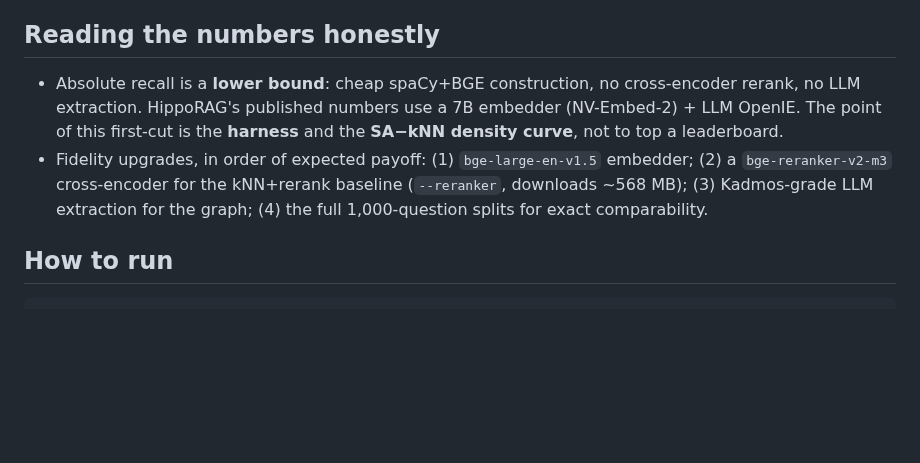
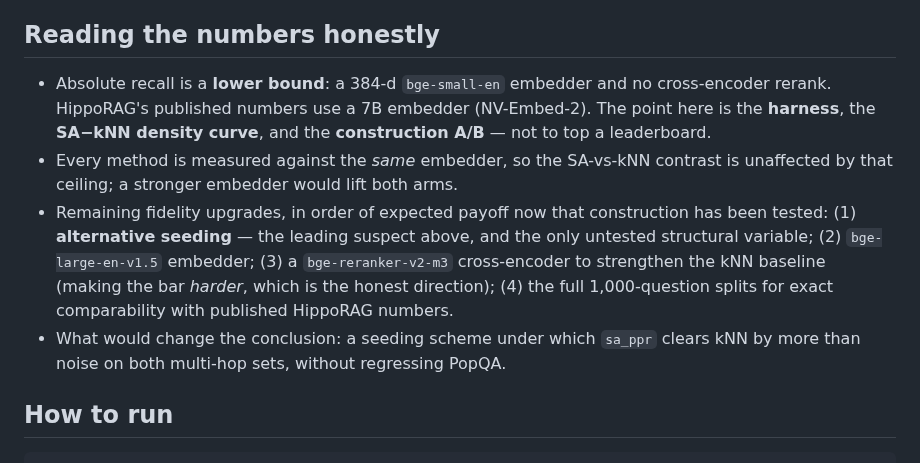
Before and after one commit to theogony-project/theogony, a Markdown page: docs/etappes/qa_benchmark.md, the part around the change. GitHub-like rendering; blank space fills up the shorter version.

Commit message:
docs(eval): re-rank the remaining fidelity upgrades after the construction A/B
Kadmos-grade extraction is no longer a pending upgrade — it has been tested and
did not lift degree-aware SA past parity. Alternative seeding is now the leading
untested structural variable, and a stronger reranked kNN baseline is listed
honestly as making the bar harder, not easier. Also states what would change the
conclusion.

Co-Authored-By: Claude Opus 4.8 <noreply@anthropic.com>

```diff
--- a/docs/etappes/qa_benchmark.md
+++ b/docs/etappes/qa_benchmark.md
@@ -196,14 +196,20 @@ from a lower base and never reach kNN.
 
 ## Reading the numbers honestly
 
-- Absolute recall is a **lower bound**: cheap spaCy+BGE construction, no
-  cross-encoder rerank, no LLM extraction. HippoRAG's published numbers use a 7B
-  embedder (NV-Embed-2) + LLM OpenIE. The point of this first-cut is the
-  **harness** and the **SA−kNN density curve**, not to top a leaderboard.
-- Fidelity upgrades, in order of expected payoff: (1) `bge-large-en-v1.5`
-  embedder; (2) a `bge-reranker-v2-m3` cross-encoder for the kNN+rerank baseline
-  (`--reranker`, downloads ~568 MB); (3) Kadmos-grade LLM extraction for the
-  graph; (4) the full 1,000-question splits for exact comparability.
+- Absolute recall is a **lower bound**: a 384-d `bge-small-en` embedder and no
+  cross-encoder rerank. HippoRAG's published numbers use a 7B embedder
+  (NV-Embed-2). The point here is the **harness**, the **SA−kNN density curve**,
+  and the **construction A/B** — not to top a leaderboard.
+- Every method is measured against the *same* embedder, so the SA-vs-kNN contrast
+  is unaffected by that ceiling; a stronger embedder would lift both arms.
+- Remaining fidelity upgrades, in order of expected payoff now that construction
+  has been tested: (1) **alternative seeding** — the leading suspect above, and the
+  only untested structural variable; (2) `bge-large-en-v1.5` embedder;
+  (3) a `bge-reranker-v2-m3` cross-encoder to strengthen the kNN baseline (making
+  the bar *harder*, which is the honest direction); (4) the full 1,000-question
+  splits for exact comparability with published HippoRAG numbers.
+- What would change the conclusion: a seeding scheme under which `sa_ppr` clears
+  kNN by more than noise on both multi-hop sets, without regressing PopQA.
 
 ## How to run
 
```
